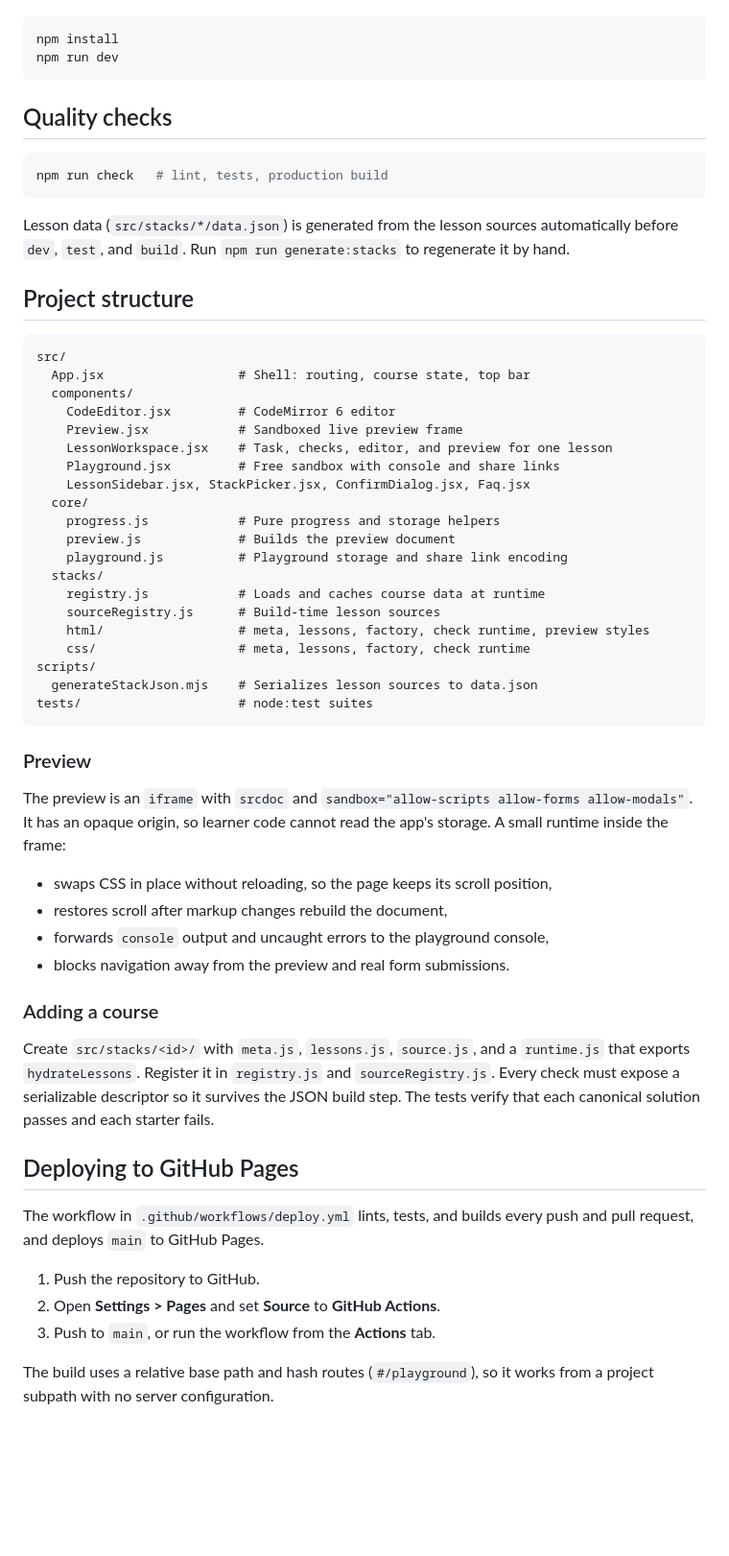
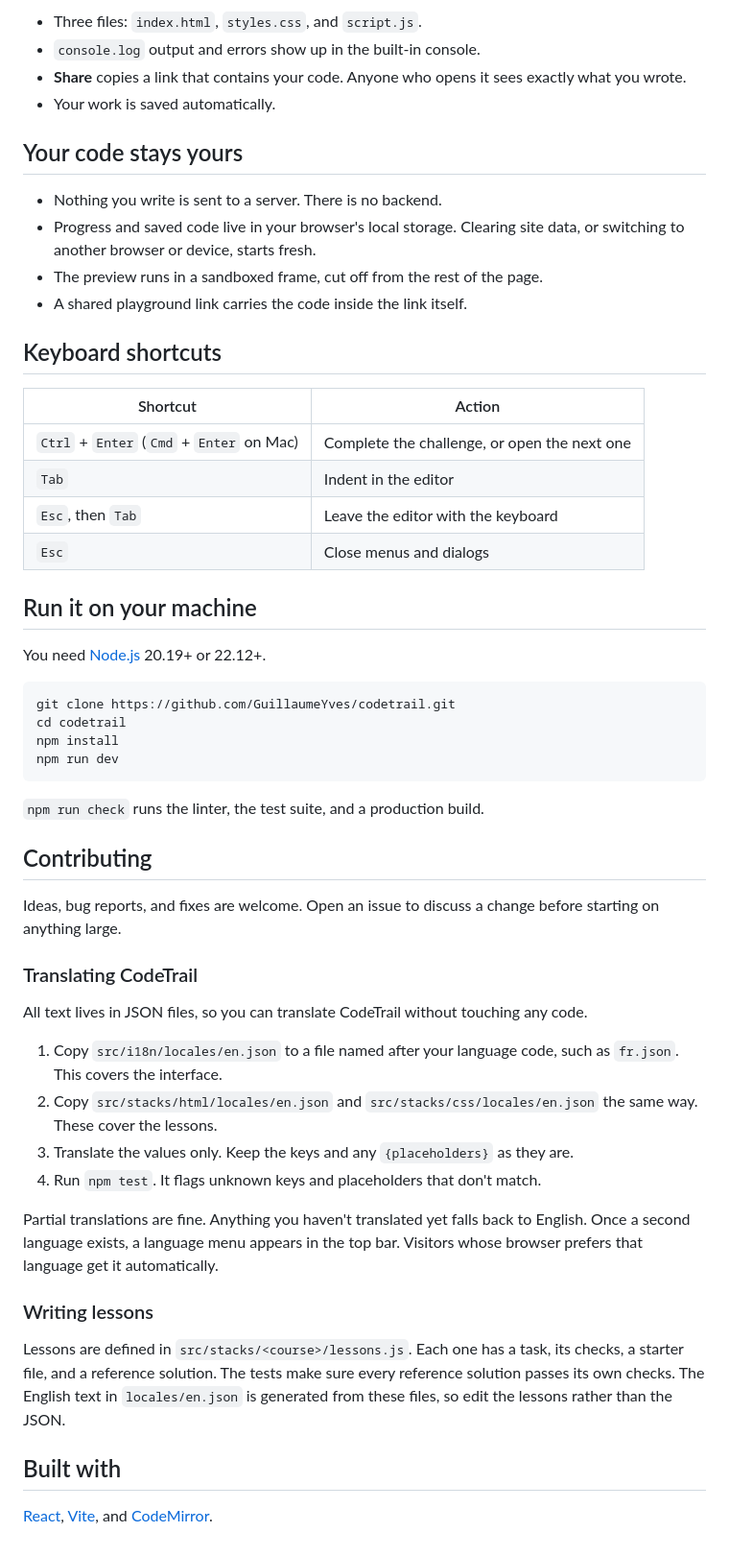
Before and after one commit to GuillaumeYves/codetrail, a Markdown page: README.md, the part around one of its changes. Shown at 96% size. Rendered like a GitHub page; blank space fills up the shorter version.

Commit message:
Rewrite the README for visitors
Describes what CodeTrail offers, how lessons work, privacy, shortcuts, and how to translate or add lessons, with screenshots of a lesson and the playground.

````diff
--- a/README.md
+++ b/README.md
@@ -23,61 +36,56 @@ Requires Node `^20.19.0` or `>=22.12.0` (see `.nvmrc`).
+- Three files: `index.html`, `styles.css`, and `script.js`.
+- `console.log` output and errors show up in the built-in console.
+- **Share** copies a link that contains your code. Anyone who opens it sees exactly what you wrote.
+- Your work is saved automatically.
+
+## Your code stays yours
+
+- Nothing you write is sent to a server. There is no backend.
+- Progress and saved code live in your browser's local storage. Clearing site data, or switching to another browser or device, starts fresh.
+- The preview runs in a sandboxed frame, cut off from the rest of the page.
+- A shared playground link carries the code inside the link itself.
+
+## Keyboard shortcuts
+
+| Shortcut | Action |
+| --- | --- |
+| `Ctrl` + `Enter` (`Cmd` + `Enter` on Mac) | Complete the challenge, or open the next one |
+| `Tab` | Indent in the editor |
+| `Esc`, then `Tab` | Leave the editor with the keyboard |
+| `Esc` | Close menus and dialogs |
+
+## Run it on your machine
+
+You need [Node.js](https://nodejs.org/) 20.19+ or 22.12+.
 
 ```bash
+git clone https://github.com/GuillaumeYves/codetrail.git
+cd codetrail
 npm install
 npm run dev
 ```
 
-## Quality checks
+`npm run check` runs the linter, the test suite, and a production build.
 
-```bash
-npm run check   # lint, tests, production build
-```
+## Contributing
 
-Lesson data (`src/stacks/*/data.json`) is generated from the lesson sources automatically before `dev`, `test`, and `build`. Run `npm run generate:stacks` to regenerate it by hand.
+Ideas, bug reports, and fixes are welcome. Open an issue to discuss a change before starting on anything large.
 
-## Project structure
+### Translating CodeTrail
 
-```text
-src/
-  App.jsx                  # Shell: routing, course state, top bar
-  components/
-    CodeEditor.jsx         # CodeMirror 6 editor
-    Preview.jsx            # Sandboxed live preview frame
-    LessonWorkspace.jsx    # Task, checks, editor, and preview for one lesson
-    Playground.jsx         # Free sandbox with console and share links
-    LessonSidebar.jsx, StackPicker.jsx, ConfirmDialog.jsx, Faq.jsx
-  core/
-    progress.js            # Pure progress and storage helpers
-    preview.js             # Builds the preview document
-    playground.js          # Playground storage and share link encoding
-  stacks/
-    registry.js            # Loads and caches course data at runtime
-    sourceRegistry.js      # Build-time lesson sources
-    html/                  # meta, lessons, factory, check runtime, preview styles
-    css/                   # meta, lessons, factory, check runtime
-scripts/
-  generateStackJson.mjs    # Serializes lesson sources to data.json
-tests/                     # node:test suites
-```
+All text lives in JSON files, so you can translate CodeTrail without touching any code.
 
-### Preview
+1. Copy `src/i18n/locales/en.json` to a file named after your language code, such as `fr.json`. This covers the interface.
+2. Copy `src/stacks/html/locales/en.json` and `src/stacks/css/locales/en.json` the same way. These cover the lessons.
+3. Translate the values only. Keep the keys and any `{placeholders}` as they are.
+4. Run `npm test`. It flags unknown keys and placeholders that don't match.
 
-The preview is an `iframe` with `srcdoc` and `sandbox="allow-scripts allow-forms allow-modals"`. It has an opaque origin, so learner code cannot read the app's storage. A small runtime inside the frame:
+Partial translations are fine. Anything you haven't translated yet falls back to English. Once a second language exists, a language menu appears in the top bar. Visitors whose browser prefers that language get it automatically.
 
-- swaps CSS in place without reloading, so the page keeps its scroll position,
-- restores scroll after markup changes rebuild the document,
-- forwards `console` output and uncaught errors to the playground console,
-- blocks navigation away from the preview and real form submissions.
+### Writing lessons
 
-### Adding a course
+Lessons are defined in `src/stacks/<course>/lessons.js`. Each one has a task, its checks, a starter file, and a reference solution. The tests make sure every reference solution passes its own checks. The English text in `locales/en.json` is generated from these files, so edit the lessons rather than the JSON.
 
-Create `src/stacks/<id>/` with `meta.js`, `lessons.js`, `source.js`, and a `runtime.js` that exports `hydrateLessons`. Register it in `registry.js` and `sourceRegistry.js`. Every check must expose a serializable descriptor so it survives the JSON build step. The tests verify that each canonical solution passes and each starter fails.
+## Built with
 
-## Deploying to GitHub Pages
-
-The workflow in `.github/workflows/deploy.yml` lints, tests, and builds every push and pull request, and deploys `main` to GitHub Pages.
-
-1. Push the repository to GitHub.
-2. Open **Settings > Pages** and set **Source** to **GitHub Actions**.
-3. Push to `main`, or run the workflow from the **Actions** tab.
-
-The build uses a relative base path and hash routes (`#/playground`), so it works from a project subpath with no server configuration.
+[React](https://react.dev/), [Vite](https://vite.dev/), and [CodeMirror](https://codemirror.net/).
````
Also changed, not shown: other parts of README.md (+26 -13 lines), docs/lesson.png (added), docs/playground.png (added).
